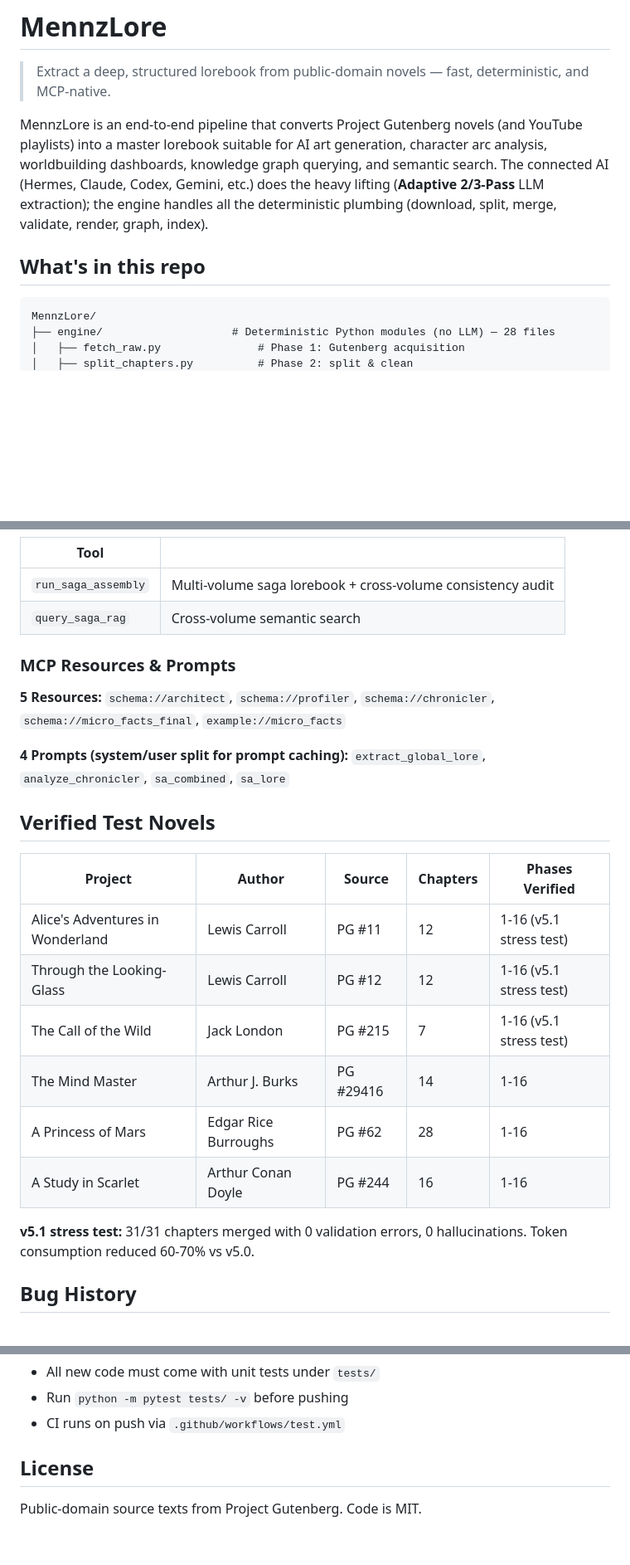
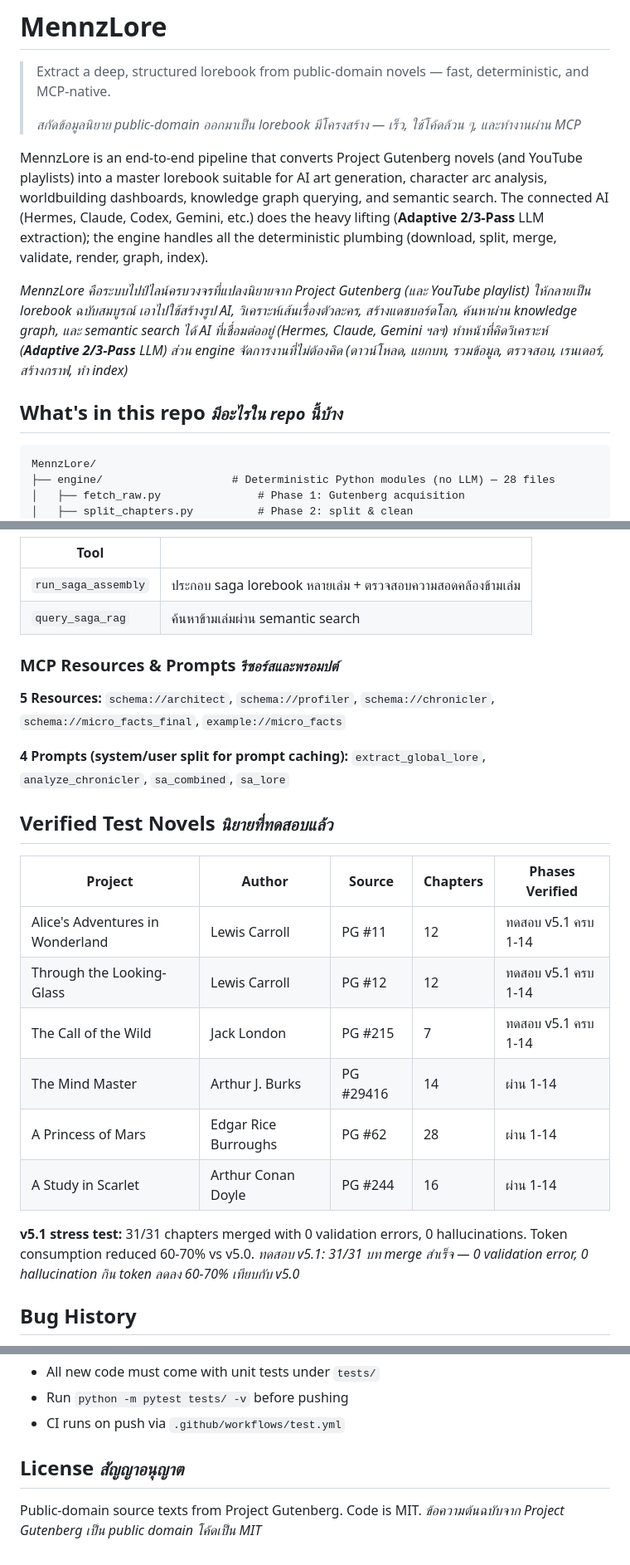
Before and after one commit to mgprona/MennzLore, a Markdown page: README.md, 3 parts joined by grey strips. Shown at 83% size. GitHub-like rendering; blank space fills up the shorter version.

````diff
--- a/README.md
+++ b/README.md
@@ -1,10 +1,14 @@
 # MennzLore
 
 > Extract a deep, structured lorebook from public-domain novels — fast, deterministic, and MCP-native.
+>
+> *สกัดข้อมูลนิยาย public-domain ออกมาเป็น lorebook มีโครงสร้าง — เร็ว, ใช้โค้ดล้วน ๆ, และทำงานผ่าน MCP*
 
 MennzLore is an end-to-end pipeline that converts Project Gutenberg novels (and YouTube playlists) into a master lorebook suitable for AI art generation, character arc analysis, worldbuilding dashboards, knowledge graph querying, and semantic search. The connected AI (Hermes, Claude, Codex, Gemini, etc.) does the heavy lifting (**Adaptive 2/3-Pass** LLM extraction); the engine handles all the deterministic plumbing (download, split, merge, validate, render, graph, index).
 
-## What's in this repo
+*MennzLore คือระบบไปป์ไลน์ครบวงจรที่แปลงนิยายจาก Project Gutenberg (และ YouTube playlist) ให้กลายเป็น lorebook ฉบับสมบูรณ์ เอาไปใช้สร้างรูป AI, วิเคราะห์เส้นเรื่องตัวละคร, สร้างแดชบอร์ดโลก, ค้นหาผ่าน knowledge graph, และ semantic search ได้ AI ที่เชื่อมต่ออยู่ (Hermes, Claude, Gemini ฯลฯ) ทำหน้าที่คิดวิเคราะห์ (**Adaptive 2/3-Pass** LLM) ส่วน engine จัดการงานที่ไม่ต้องคิด (ดาวน์โหลด, แยกบท, รวมข้อมูล, ตรวจสอบ, เรนเดอร์, สร้างกราฟ, ทำ index)*
+
+## What's in this repo <small>*มีอะไรใน repo นี้บ้าง*</small>
 
 ```
 MennzLore/
@@ -212,27 +219,28 @@ The AI will:
 
 | Tool | |
 |---|---|
-| `run_saga_assembly` | Multi-volume saga lorebook + cross-volume consistency audit |
-| `query_saga_rag` | Cross-volume semantic search |
+| `run_saga_assembly` | ประกอบ saga lorebook หลายเล่ม + ตรวจสอบความสอดคล้องข้ามเล่ม |
+| `query_saga_rag` | ค้นหาข้ามเล่มผ่าน semantic search |
 
-### MCP Resources & Prompts
+### MCP Resources & Prompts <small>*รีซอร์สและพรอมปต์*</small>
 
 **5 Resources:** `schema://architect`, `schema://profiler`, `schema://chronicler`, `schema://micro_facts_final`, `example://micro_facts`
 
 **4 Prompts (system/user split for prompt caching):** `extract_global_lore`, `analyze_chronicler`, `sa_combined`, `sa_lore`
 
-## Verified Test Novels
+## Verified Test Novels <small>*นิยายที่ทดสอบแล้ว*</small>
 
 | Project | Author | Source | Chapters | Phases Verified |
 |---|---|---|---|---|
-| Alice's Adventures in Wonderland | Lewis Carroll | PG #11 | 12 | 1-16 (v5.1 stress test) |
-| Through the Looking-Glass | Lewis Carroll | PG #12 | 12 | 1-16 (v5.1 stress test) |
-| The Call of the Wild | Jack London | PG #215 | 7 | 1-16 (v5.1 stress test) |
-| The Mind Master | Arthur J. Burks | PG #29416 | 14 | 1-16 |
-| A Princess of Mars | Edgar Rice Burroughs | PG #62 | 28 | 1-16 |
-| A Study in Scarlet | Arthur Conan Doyle | PG #244 | 16 | 1-16 |
+| Alice's Adventures in Wonderland | Lewis Carroll | PG #11 | 12 | ทดสอบ v5.1 ครบ 1-14 |
+| Through the Looking-Glass | Lewis Carroll | PG #12 | 12 | ทดสอบ v5.1 ครบ 1-14 |
+| The Call of the Wild | Jack London | PG #215 | 7 | ทดสอบ v5.1 ครบ 1-14 |
+| The Mind Master | Arthur J. Burks | PG #29416 | 14 | ผ่าน 1-14 |
+| A Princess of Mars | Edgar Rice Burroughs | PG #62 | 28 | ผ่าน 1-14 |
+| A Study in Scarlet | Arthur Conan Doyle | PG #244 | 16 | ผ่าน 1-14 |
 
 **v5.1 stress test:** 31/31 chapters merged with 0 validation errors, 0 hallucinations. Token consumption reduced 60-70% vs v5.0.
+*ทดสอบ v5.1: 31/31 บท merge สำเร็จ — 0 validation error, 0 hallucination กิน token ลดลง 60-70% เทียบกับ v5.0*
 
 ## Bug History
 
@@ -253,6 +261,7 @@ Open a PR against `master`. Rules:
 - Run `python -m pytest tests/ -v` before pushing
 - CI runs on push via `.github/workflows/test.yml`
 
-## License
+## License <small>*สัญญาอนุญาต*</small>
 
 Public-domain source texts from Project Gutenberg. Code is MIT.
+*ข้อความต้นฉบับจาก Project Gutenberg เป็น public domain โค้ดเป็น MIT*
````
Also changed, not shown: other parts of README.md (+57 -54 lines).
